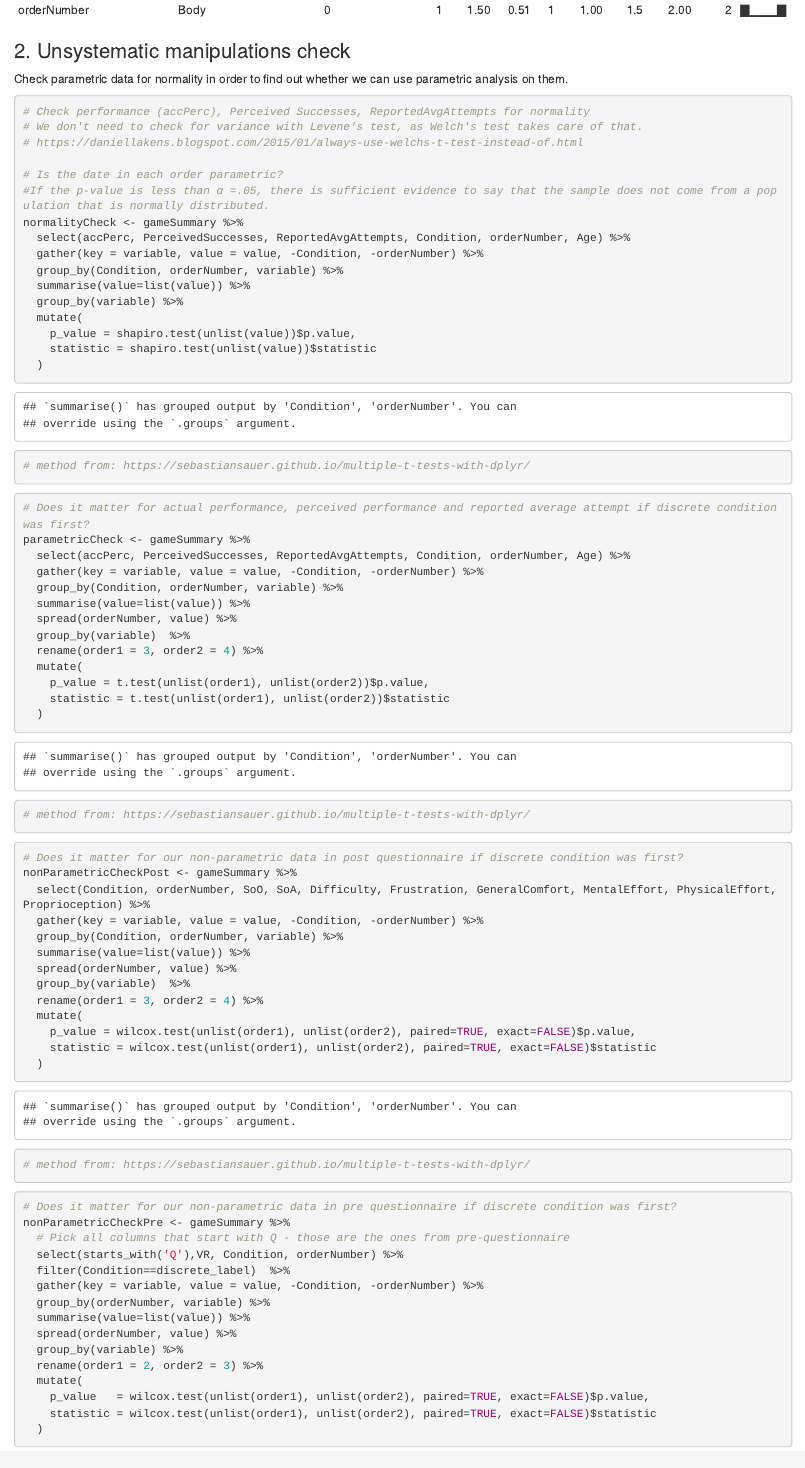
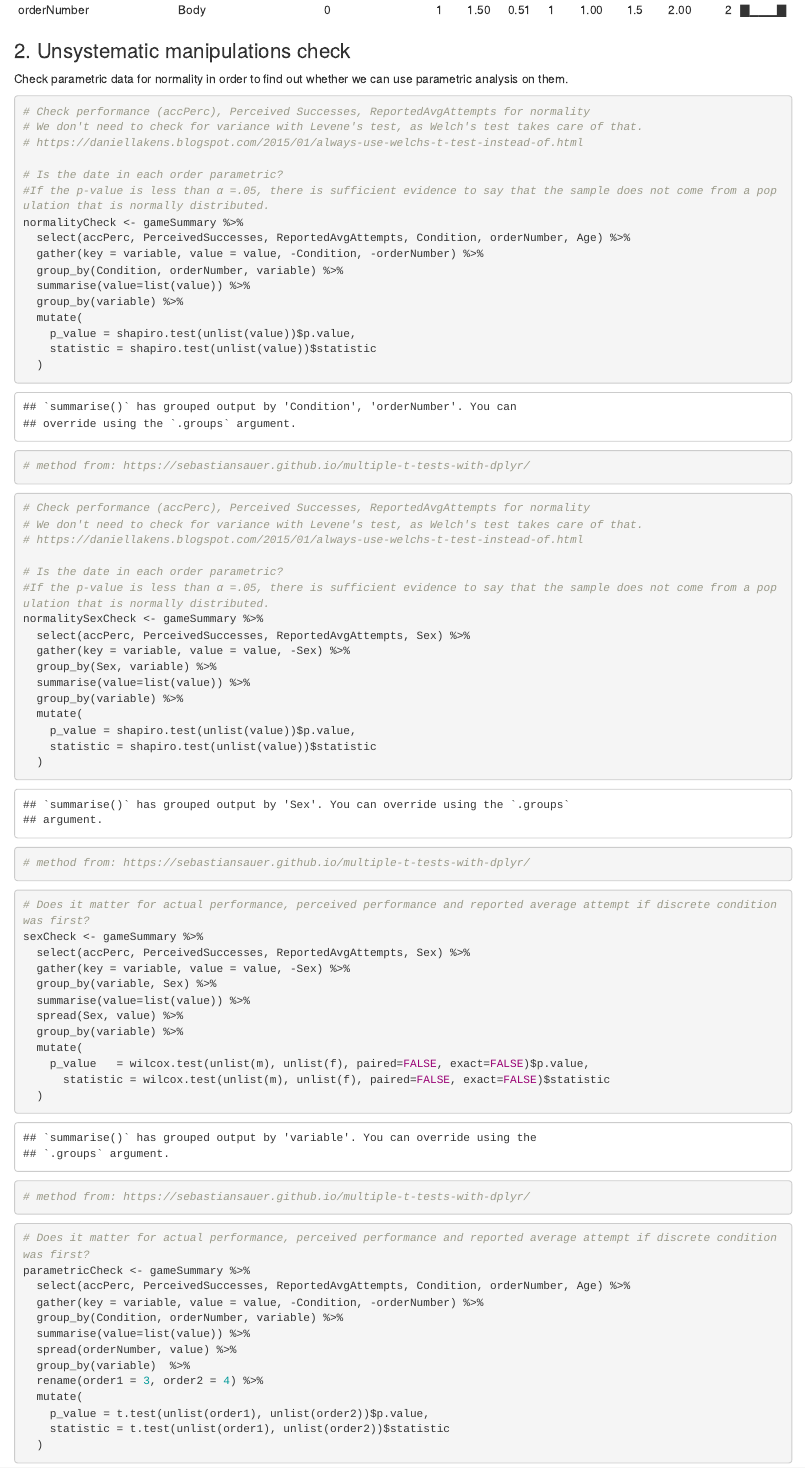
Before and after one commit to The-Bestest/MED6-data, an R Markdown document (Analysis.Rmd): the page in a window 1100 px wide, from 4110 px down. Rendered offline with R 4.5, knitr and Pandoc, with nearby package versions; some code elsewhere in the file could not run offline.

Commit message:
Added Sex check on parametric data

````diff
--- a/Analysis.Rmd
+++ b/Analysis.Rmd
@@ -233,7 +233,7 @@ postQuestionnaire %>%
 ### 2. Unsystematic manipulations check
 
 Check parametric data for normality in order to find out whether we can use parametric analysis on them.
-```{r Check parametric data for normality}
+```{r Check parametric data for normality grouped by order number and condition}
 # Check performance (accPerc), Perceived Successes, ReportedAvgAttempts for normality
 # We don't need to check for variance with Levene's test, as Welch's test takes care of that.
 # https://daniellakens.blogspot.com/2015/01/always-use-welchs-t-test-instead-of.html
@@ -252,6 +252,41 @@ normalityCheck <- gameSummary %>%
   )
 # method from: https://sebastiansauer.github.io/multiple-t-tests-with-dplyr/
 ```
+```{r Check parametric data for normality grouped by Sex}
+# Check performance (accPerc), Perceived Successes, ReportedAvgAttempts for normality
+# We don't need to check for variance with Levene's test, as Welch's test takes care of that.
+# https://daniellakens.blogspot.com/2015/01/always-use-welchs-t-test-instead-of.html
+
+# Is the date in each order parametric?
+#If the p-value is less than α =.05, there is sufficient evidence to say that the sample does not come from a population that is normally distributed.
+normalitySexCheck <- gameSummary %>%
+  select(accPerc, PerceivedSuccesses, ReportedAvgAttempts, Sex) %>%
+  gather(key = variable, value = value, -Sex) %>%
+  group_by(Sex, variable) %>%
+  summarise(value=list(value)) %>%
+  group_by(variable) %>%
+  mutate(
+    p_value = shapiro.test(unlist(value))$p.value,
+    statistic = shapiro.test(unlist(value))$statistic
+  )
+# method from: https://sebastiansauer.github.io/multiple-t-tests-with-dplyr/
+```
+```{r Counter balancing for parametric data grouped by Sex - Randomization check}
+# Does it matter for actual performance, perceived performance and reported average attempt if discrete condition was first?
+sexCheck <- gameSummary %>%
+  select(accPerc, PerceivedSuccesses, ReportedAvgAttempts, Sex) %>%
+  gather(key = variable, value = value, -Sex) %>%
+  group_by(variable, Sex) %>%
+  summarise(value=list(value)) %>%
+  spread(Sex, value) %>%
+  group_by(variable) %>%
+  mutate(
+    p_value   = wilcox.test(unlist(m), unlist(f), paired=FALSE, exact=FALSE)$p.value,
+      statistic = wilcox.test(unlist(m), unlist(f), paired=FALSE, exact=FALSE)$statistic
+  )
+# method from: https://sebastiansauer.github.io/multiple-t-tests-with-dplyr/
+```
+
 ```{r Counter balancing for parametric data - Randomization check}
 # Does it matter for actual performance, perceived performance and reported average attempt if discrete condition was first?
 parametricCheck <- gameSummary %>%
````
